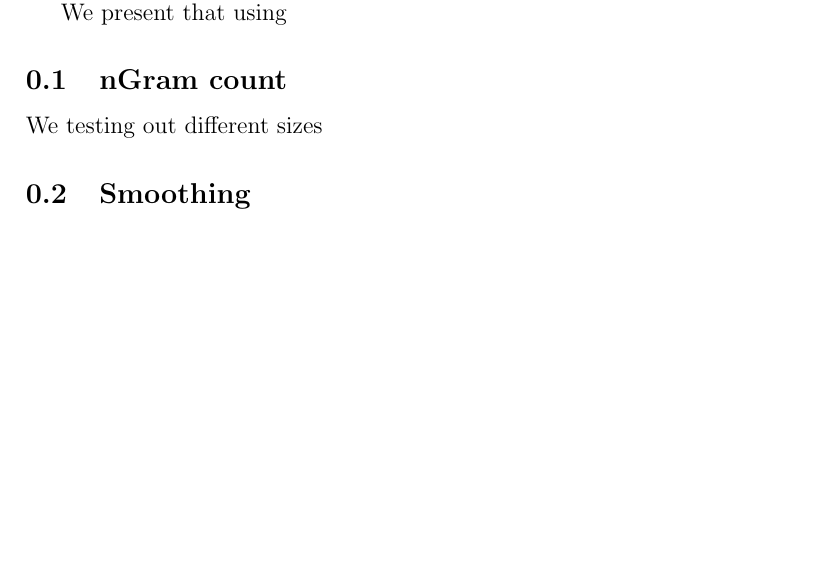
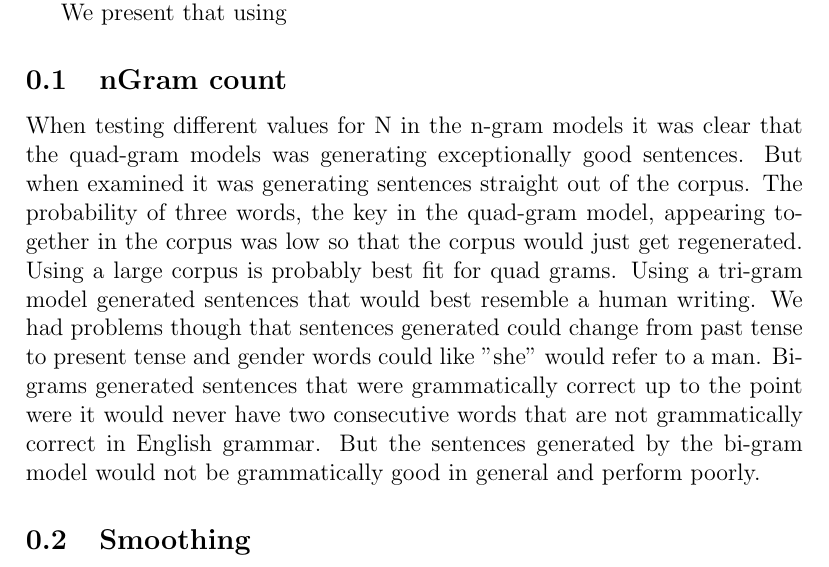
Before and after one commit to jandersson/NLG-2-Models, a LaTeX document (report/conclusion.tex): part of the page, cut so that both start at the same text, the shorter picture padded with empty space. Compiled offline with pdfLaTeX.

Commit message:
Added the nGrams sections to summary

```diff
--- a/report/conclusion.tex
+++ b/report/conclusion.tex
@@ -6,8 +6,7 @@ In this section we present the results of our experiments. We present the perfor
 We present that using
 
 \subsection{nGram count}
-We testing out different sizes
-
+When testing different values for N in the n-gram models it was clear that the quad-gram models was generating exceptionally good sentences. But when examined it was  generating sentences straight out of the corpus. The probability of three words, the key in the quad-gram model, appearing together in the corpus was low so that the corpus would just get regenerated. Using a large corpus is probably best fit for quad grams. Using a tri-gram model generated sentences that would best resemble a human writing. We had problems though that sentences generated could change from past tense to present tense and gender words could like "she" would refer to a man. Bi-grams generated sentences that were grammatically correct up to the point were it would never have two consecutive words that are not grammatically correct in English grammar. But the sentences generated by the bi-gram model would not be grammatically good in general and perform poorly.
 \subsection{Smoothing}
 
 \end{document}
```
